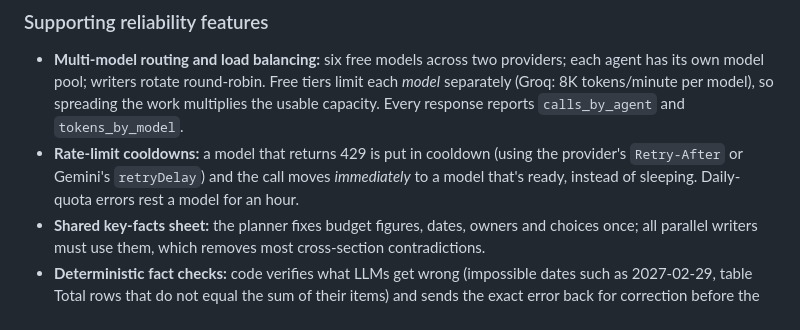
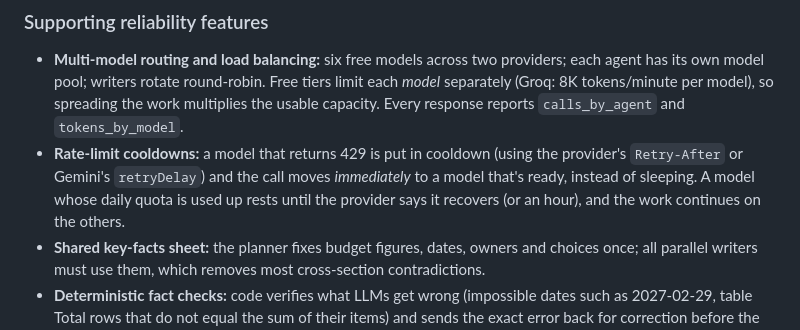
Before and after one commit to krishnasanjaypemmaraju-ux/autonomous-doc-agent, a Markdown page: README.md, the part around the change. Drawn GitHub-style.

Commit message:
README: describe daily-quota cooldowns accurately

```diff
--- a/README.md
+++ b/README.md
@@ -93,7 +93,8 @@ complex request.
   `calls_by_agent` and `tokens_by_model`.
 - **Rate-limit cooldowns:** a model that returns 429 is put in cooldown (using the
   provider's `Retry-After` or Gemini's `retryDelay`) and the call moves *immediately* to a
-  model that's ready, instead of sleeping. Daily-quota errors rest a model for an hour.
+  model that's ready, instead of sleeping. A model whose daily quota is used up rests until
+  the provider says it recovers (or an hour), and the work continues on the others.
 - **Shared key-facts sheet:** the planner fixes budget figures, dates, owners and choices
   once; all parallel writers must use them, which removes most cross-section contradictions.
 - **Deterministic fact checks:** code verifies what LLMs get wrong (impossible dates such as
```
